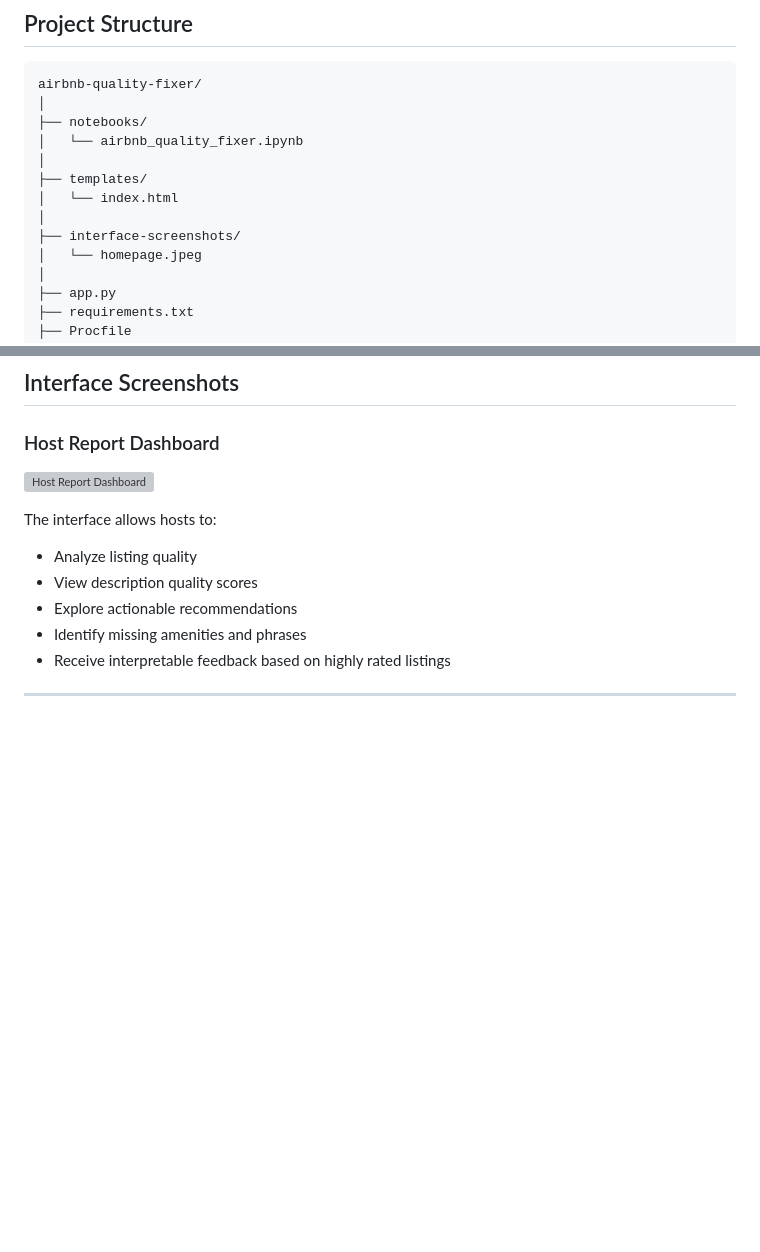
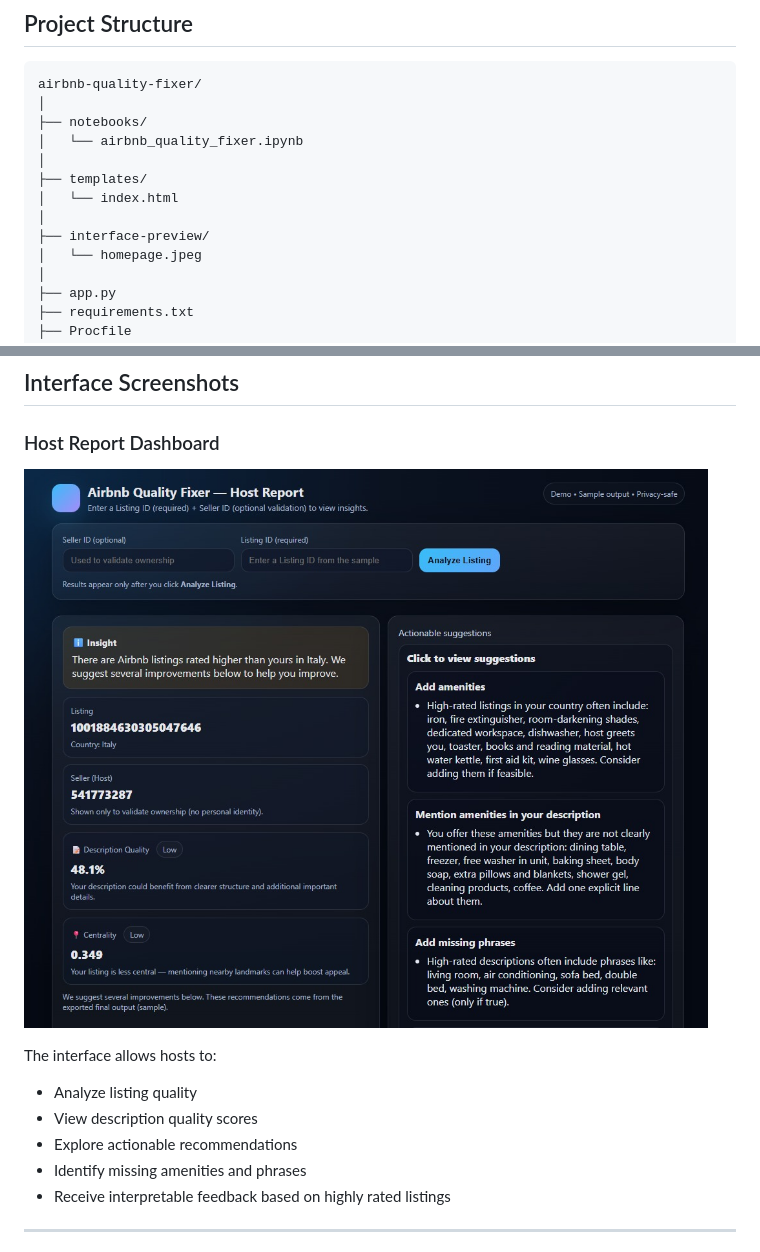
Before and after one commit to shamalem/airbnbProject, a Markdown page: README.md, 2 parts joined by grey strips. Drawn GitHub-style; blank space fills up the shorter version; grey boxes are pictures that could not be loaded.

```diff
--- a/README.md
+++ b/README.md
@@ -94,7 +94,7 @@ airbnb-quality-fixer/
 ├── templates/
 │   └── index.html
 │
-├── interface-screenshots/
+├── interface-preview/
 │   └── homepage.jpeg
 │
 ├── app.py
@@ -143,7 +143,7 @@ To document the implemented system and user flow, screenshots of the interface a
 
 ### Host Report Dashboard
 
-![Host Report Dashboard](interface-screenshots/homepage.jpeg)
+![Host Report Dashboard](interface-preview/homepage.jpeg)
 
 The interface allows hosts to:
 - Analyze listing quality
```
